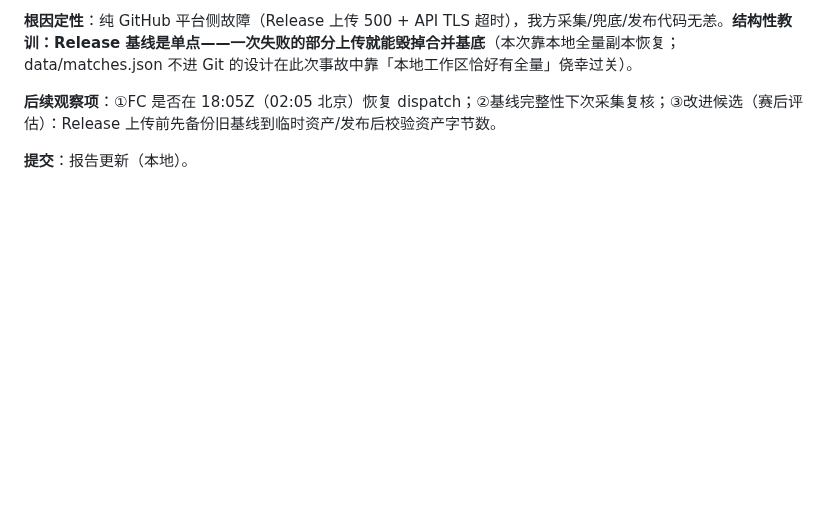
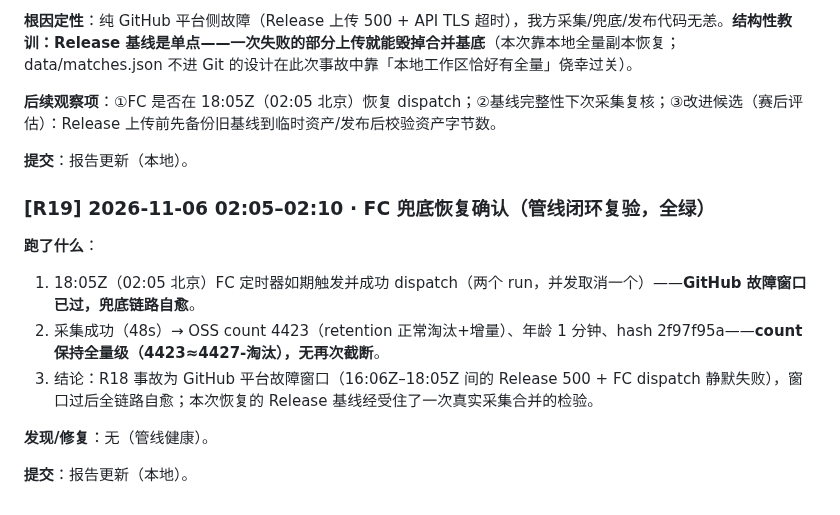
Before and after one commit to zhuran305-web/esports-sandbox, a Markdown page: 夜间测试报告-2026-11-05.md, the part around the change. GitHub-like rendering; blank space fills up the shorter version.

Commit message:
docs: 夜间自查R19——FC 兜底恢复确认+恢复基线经真实采集检验

```diff
--- a/夜间测试报告-2026-11-05.md
+++ b/夜间测试报告-2026-11-05.md
@@ -287,3 +287,13 @@
 **后续观察项**：①FC 是否在 18:05Z（02:05 北京）恢复 dispatch；②基线完整性下次采集复核；③改进候选（赛后评估）：Release 上传前先备份旧基线到临时资产/发布后校验资产字节数。
 
 **提交**：报告更新（本地）。
+### [R19] 2026-11-06 02:05–02:10 · FC 兜底恢复确认（管线闭环复验，全绿）
+
+**跑了什么**：
+1. 18:05Z（02:05 北京）FC 定时器如期触发并成功 dispatch（两个 run，并发取消一个）——**GitHub 故障窗口已过，兜底链路自愈**。
+2. 采集成功（48s）→ OSS count 4423（retention 正常淘汰+增量）、年龄 1 分钟、hash 2f97f95a——**count 保持全量级（4423≈4427-淘汰），无再次截断**。
+3. 结论：R18 事故为 GitHub 平台故障窗口（16:06Z–18:05Z 间的 Release 500 + FC dispatch 静默失败），窗口过后全链路自愈；本次恢复的 Release 基线经受住了一次真实采集合并的检验。
+
+**发现/修复**：无（管线健康）。
+
+**提交**：报告更新（本地）。
```
